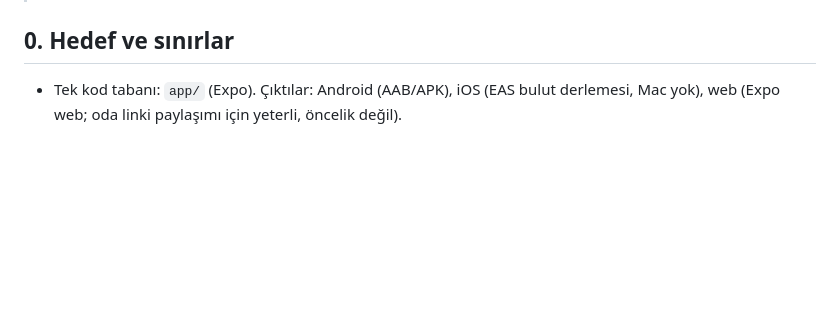
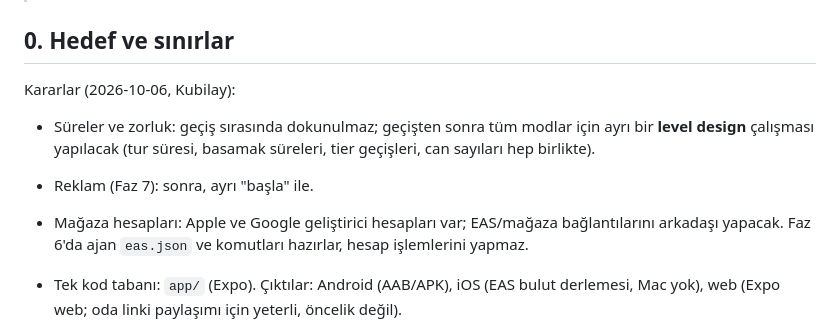
Before and after one commit to kubilaykoyuncuogl/3-2-1-kickoff, a Markdown page: docs/expo-plan.md, the part around the change. Drawn GitHub-style; blank space fills up the shorter version.

Commit message:
Expo planı: süre/zorluk level design'a, reklam sonraya, mağaza hesapları arkadaşa
Co-Authored-By: Claude Fable 5.1 <noreply@anthropic.com>

```diff
--- a/docs/expo-plan.md
+++ b/docs/expo-plan.md
@@ -3,6 +3,11 @@
 > Karar 2026-10-06 (Kubilay): ürün **mobil uygulama** (Android + iOS), web yan kapı. Godot istemcisi ve Godot oyun sunucusu kaldırılacak; istemci **Expo / React Native**, oyun sunucusu **Python**. Bu belge uygulayacak ajan için yazıldı: önce `CLAUDE.md`, `docs/data.md`, `docs/screens.md`, `docs/single-modes.md`, `docs/palette.md`'yi oku; kurallar orada, burada yalnızca geçiş.
 
 ## 0. Hedef ve sınırlar
+
+Kararlar (2026-10-06, Kubilay):
+- Süreler ve zorluk: geçiş sırasında dokunulmaz; geçişten sonra tüm modlar için ayrı bir **level design** çalışması yapılacak (tur süresi, basamak süreleri, tier geçişleri, can sayıları hep birlikte).
+- Reklam (Faz 7): sonra, ayrı "başla" ile.
+- Mağaza hesapları: Apple ve Google geliştirici hesapları var; EAS/mağaza bağlantılarını arkadaşı yapacak. Faz 6'da ajan `eas.json` ve komutları hazırlar, hesap işlemlerini yapmaz.
 
 - Tek kod tabanı: `app/` (Expo). Çıktılar: Android (AAB/APK), iOS (EAS bulut derlemesi, Mac yok), web (Expo web; oda linki paylaşımı için yeterli, öncelik değil).
 - Sunucu: tek Python süreci (FastAPI + WebSocket). Index servisi (`server/index_service.py`) ve hesaplar (`server/accounts.py`) **aynen kalır**; oda/maç/tek oyunculu mantık `game/scripts/game.gd`'den Python'a taşınır.
```
